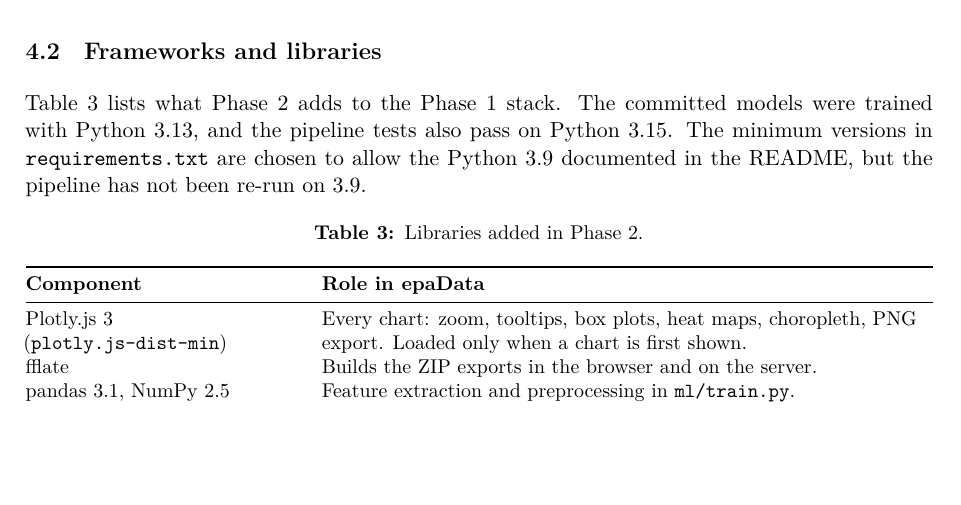
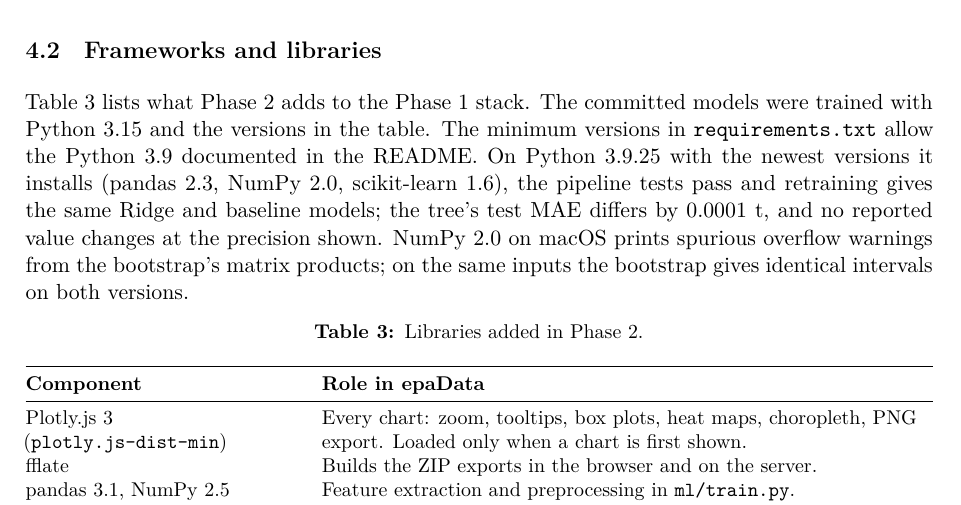
Before and after one commit to raajbanga/cs396-project, a LaTeX paper (report/phase2/phase2-report.tex): part of page 13 of 34, cut so that both start at the same text, the shorter picture padded with empty space. Compiled offline with XeLaTeX.

Commit message:
docs: confirm the pipeline on Python 3.9
- On 3.9.25 (pandas 2.3, NumPy 2.0, scikit-learn 1.6), pytest
  passes and a retrain reproduces every reported number; the
  tree's test MAE differs by 0.0001 t
- NumPy 2.0's spurious macOS matmul warnings noted; the bootstrap
  gives identical intervals on 3.9 and 3.15
- Report §4.2: models trained with Python 3.15, not 3.13
- README prerequisites and todo updated; PDF rebuilt (34 pages)

Co-authored-by: Arnav Bawankule <196264327+TheRealAxnav@users.noreply.github.com>

```diff
--- a/report/phase2/phase2-report.tex
+++ b/report/phase2/phase2-report.tex
@@ -454,9 +454,13 @@ their previous year is a self-join written as a Drizzle query.
 \subsection{Frameworks and libraries}
 
 Table~\ref{tab:stack} lists what Phase~2 adds to the Phase~1 stack. The committed models were
-trained with Python~3.13, and the pipeline tests also pass on Python~3.15. The minimum versions
-in \code{requirements.txt} are chosen to allow the Python~3.9 documented in the README, but the
-pipeline has not been re-run on 3.9.
+trained with Python~3.15 and the versions in the table. The minimum versions in
+\code{requirements.txt} allow the Python~3.9 documented in the README. On Python~3.9.25 with the
+newest versions it installs (pandas 2.3, NumPy 2.0, scikit-learn 1.6), the pipeline tests pass
+and retraining gives the same Ridge and baseline models; the tree's test MAE differs by
+0.0001~t, and no reported value changes at the precision shown. NumPy 2.0 on macOS prints
+spurious overflow warnings from the bootstrap's matrix products; on the same inputs the bootstrap
+gives identical intervals on both versions.
 
 \begin{table}[H]
 \centering\small
```
Also changed, not shown: todo.md (+3 -3 lines), README.md, report/phase2/phase2-report.pdf.
